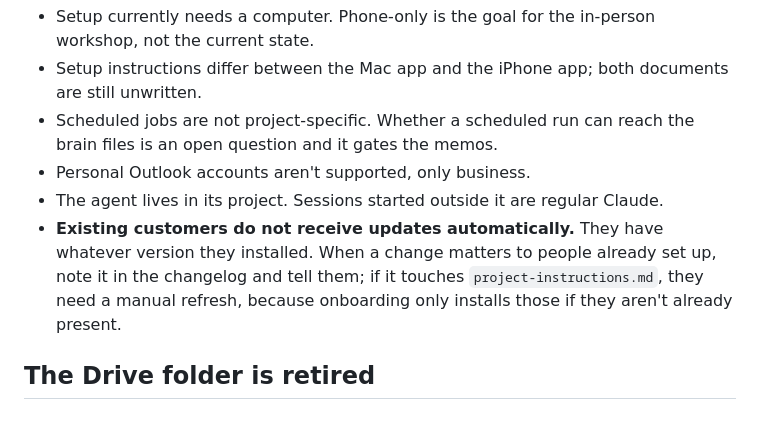
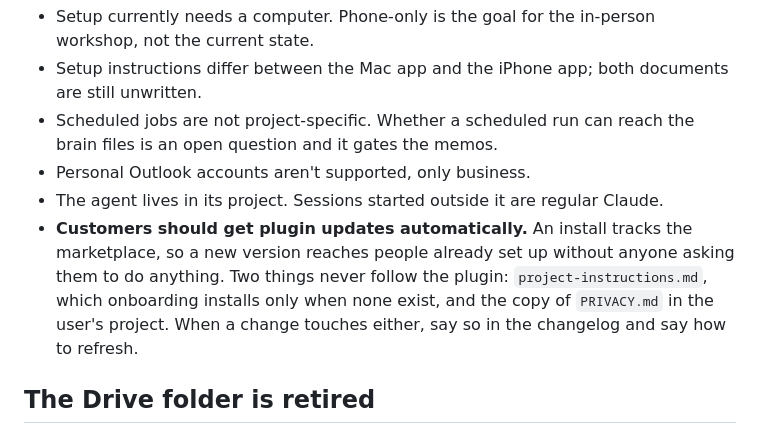
Before and after one commit to office-of-one/Office-Of-One, a Markdown page: CLAUDE.md, the part around the change. Drawn GitHub-style.

Commit message:
Say plugin updates reach customers automatically (#36)
Co-authored-by: Suneeth Meethaleveed <suneethmeethaleveed@Suneeths-MacBook-Pro.local>
Co-authored-by: Claude Opus 5 <noreply@anthropic.com>

```diff
--- a/CLAUDE.md
+++ b/CLAUDE.md
@@ -169,12 +169,13 @@ README.md                           install instructions
 - Personal Outlook accounts aren't supported, only business.
 - The agent lives in its project. Sessions started outside it are
   regular Claude.
-- **Existing customers do not receive updates automatically.** They
-  have whatever version they installed. When a change matters to
-  people already set up, note it in the changelog and tell them; if it
-  touches `project-instructions.md`, they need a manual refresh,
-  because onboarding only installs those if they aren't already
-  present.
+- **Customers should get plugin updates automatically.** An install
+  tracks the marketplace, so a new version reaches people already set
+  up without anyone asking them to do anything. Two things never
+  follow the plugin: `project-instructions.md`, which onboarding
+  installs only when none exist, and the copy of `PRIVACY.md` in the
+  user's project. When a change touches either, say so in the
+  changelog and say how to refresh.
 
 ## The Drive folder is retired
 
```
Also changed, not shown: CHANGELOG.md (+3 -2 lines).
